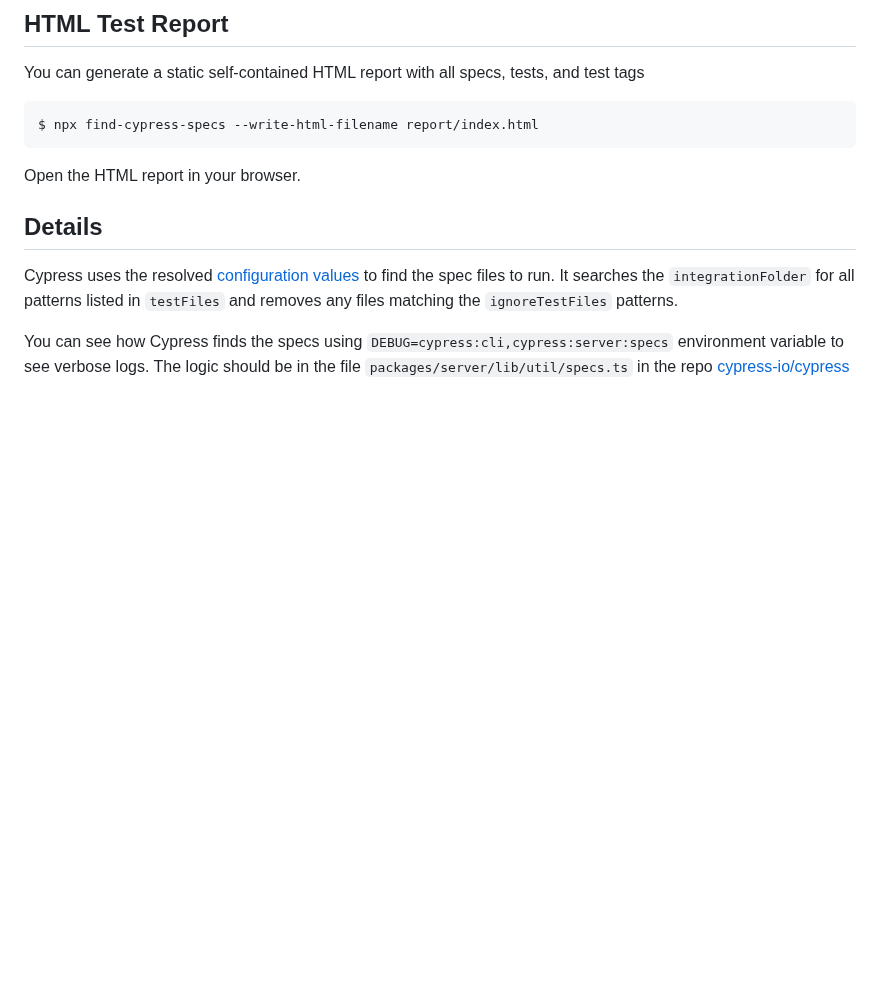
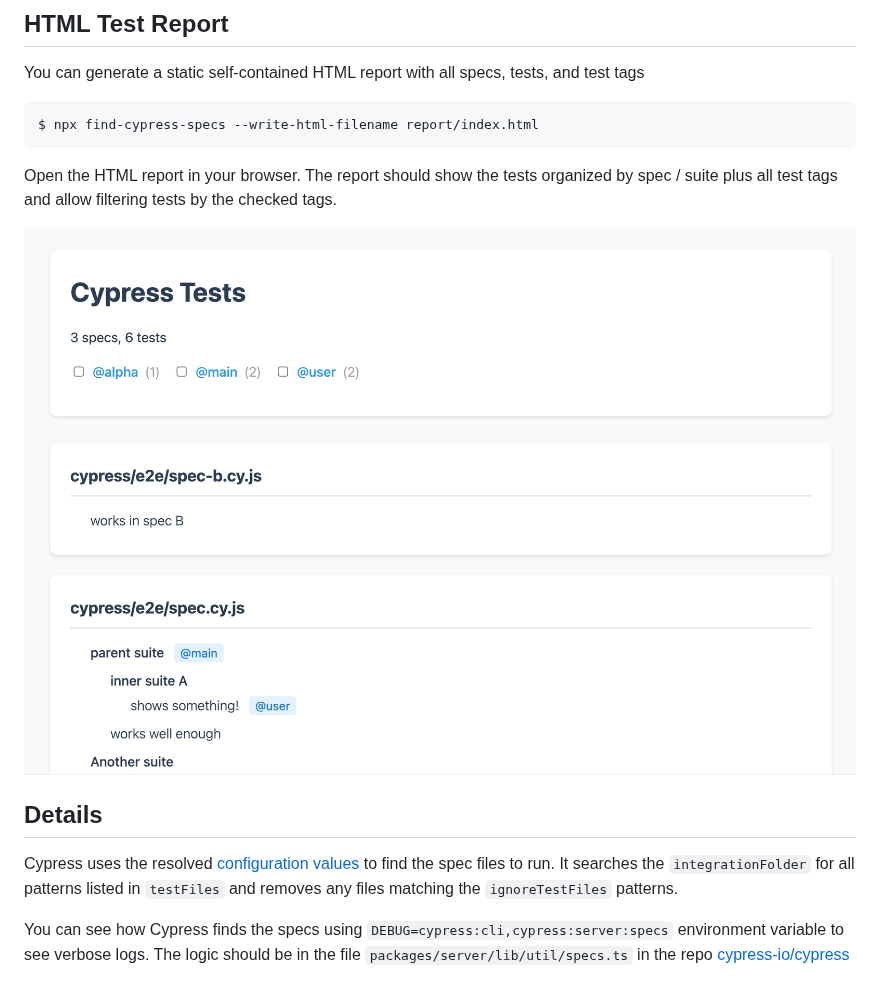
Before and after one commit to bahmutov/find-cypress-specs, a Markdown page: README.md, the part around the change. Rendered like a GitHub page; pictures changed too: images/report.png (added); blank space fills up the shorter version.

Commit message:
add the report screenshot

````diff
--- a/README.md
+++ b/README.md
@@ -398,7 +398,9 @@ You can generate a static self-contained HTML report with all specs, tests, and
 $ npx find-cypress-specs --write-html-filename report/index.html
 ```
 
-Open the HTML report in your browser.
+Open the HTML report in your browser. The report should show the tests organized by spec / suite plus all test tags and allow filtering tests by the checked tags.
+
+![The report](./images/report.png)
 
 ## Details
 
````
